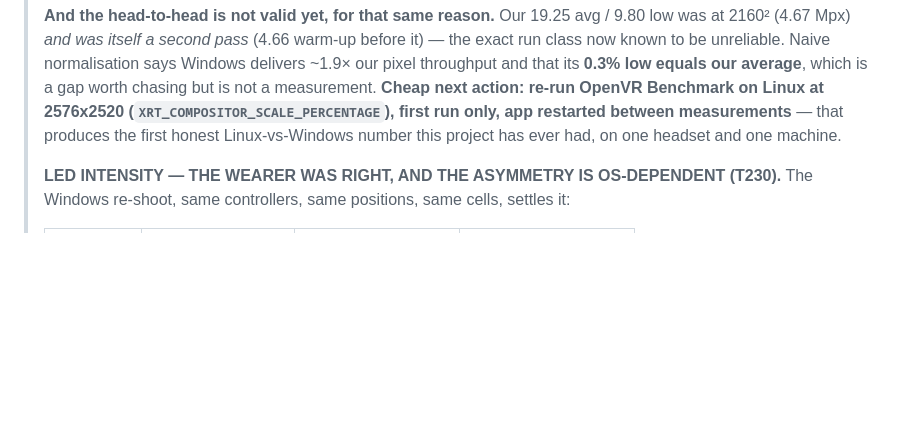
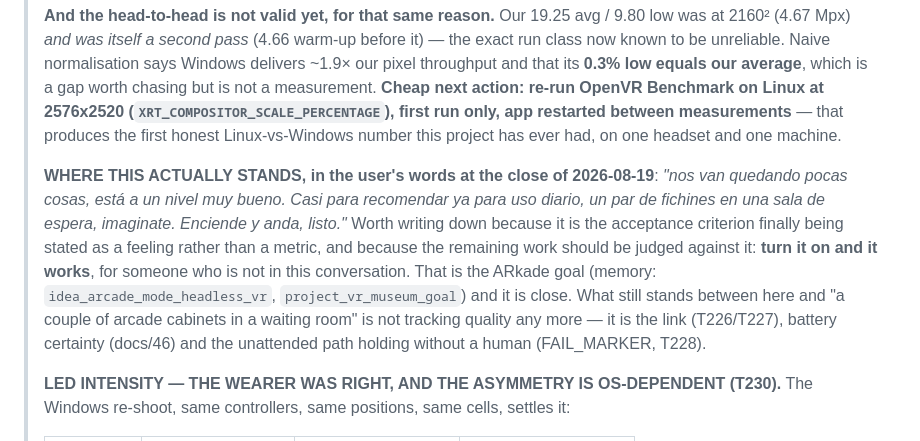
Before and after one commit to Wintch/reverb-g2, a Markdown page: NEXT-STEP.md, the part around the change. Drawn GitHub-style; blank space fills up the shorter version.

Commit message:
Record where this stands, in the users own words
"Nos van quedando pocas cosas, esta a un nivel muy bueno. Casi para
recomendar ya para uso diario, un par de fichines en una sala de espera.
Enciende y anda, listo."

Worth keeping because it states the acceptance criterion as a feeling
rather than a metric, and the remaining work should be judged against it:
turn it on and it works, for someone who is not in this conversation. What
stands between here and that is no longer tracking quality -- it is the
link, battery certainty, and the unattended path holding without a human.

Co-Authored-By: Claude Opus 5 (1M context) <noreply@anthropic.com>

```diff
--- a/NEXT-STEP.md
+++ b/NEXT-STEP.md
@@ -120,6 +120,17 @@
 > (`XRT_COMPOSITOR_SCALE_PERCENTAGE`), first run only, app restarted between measurements** — that
 > produces the first honest Linux-vs-Windows number this project has ever had, on one headset and
 > one machine.
+>
+> **WHERE THIS ACTUALLY STANDS, in the user's words at the close of 2026-08-19**: *"nos van
+> quedando pocas cosas, está a un nivel muy bueno. Casi para recomendar ya para uso diario, un par
+> de fichines en una sala de espera, imaginate. Enciende y anda, listo."* Worth writing down
+> because it is the acceptance criterion finally being stated as a feeling rather than a metric,
+> and because the remaining work should be judged against it: **turn it on and it works**, for
+> someone who is not in this conversation. That is the ARkade goal (memory:
+> `idea_arcade_mode_headless_vr`, `project_vr_museum_goal`) and it is close. What still stands
+> between here and "a couple of arcade cabinets in a waiting room" is not tracking quality any
+> more — it is the link (T226/T227), battery certainty (docs/46) and the unattended path holding
+> without a human (FAIL_MARKER, T228).
 >
 > **LED INTENSITY — THE WEARER WAS RIGHT, AND THE ASYMMETRY IS OS-DEPENDENT (T230).** The
 > Windows re-shoot, same controllers, same positions, same cells, settles it:
```
